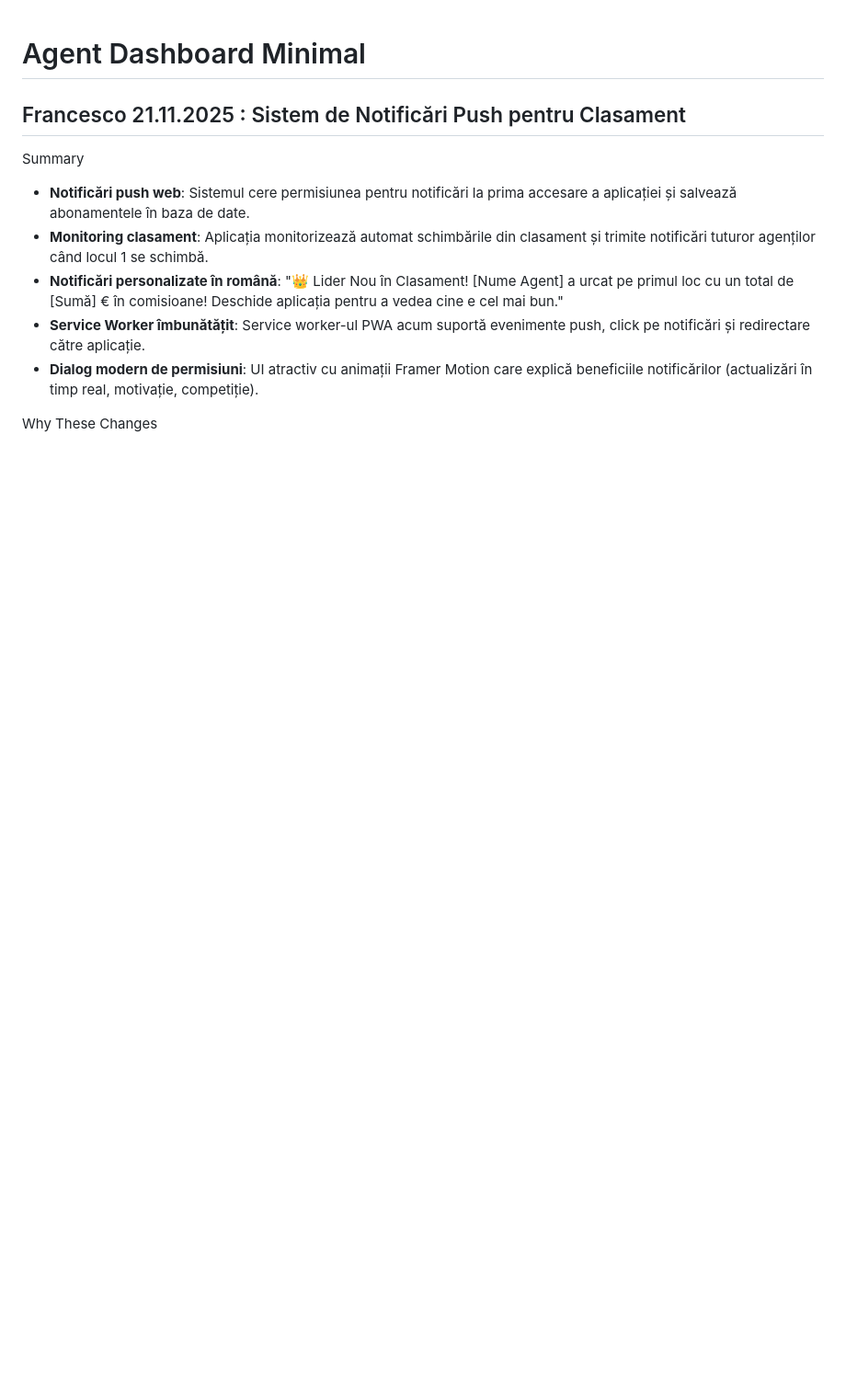
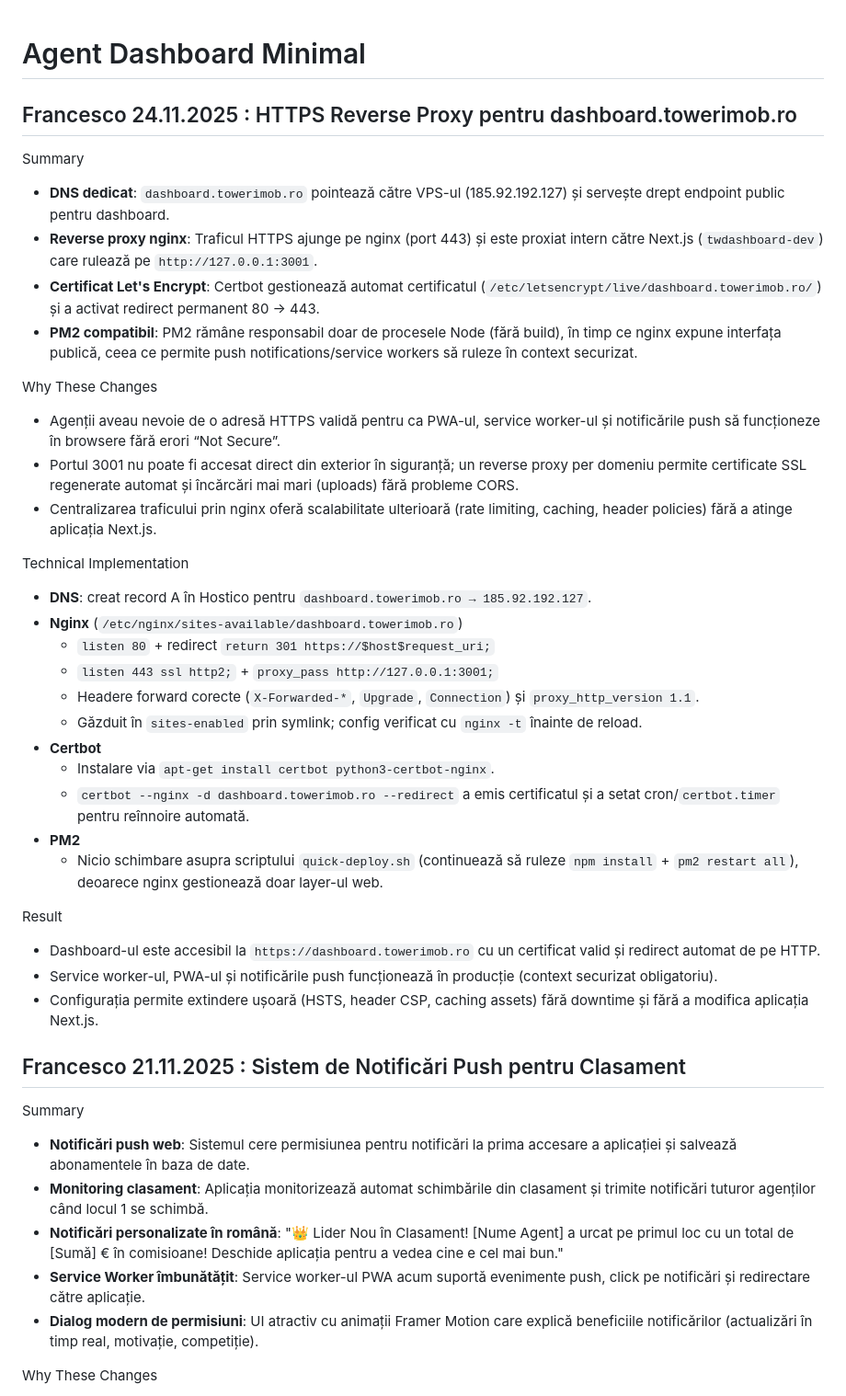
Before and after one commit to MrF-3097/twdashboard, a Markdown page: README.md, the part around the change. Shown at 92% size. Rendered like a GitHub page; blank space fills up the shorter version.

Commit message:
docs: add https setup log\n\nDocument nginx + certbot reverse proxy for dashboard.towerimob.ro

```diff
--- a/README.md
+++ b/README.md
@@ -1,4 +1,35 @@
 # Agent Dashboard Minimal
+
+## Francesco 24.11.2025 : HTTPS Reverse Proxy pentru dashboard.towerimob.ro
+
+Summary
+- **DNS dedicat**: `dashboard.towerimob.ro` pointează către VPS-ul (185.92.192.127) și servește drept endpoint public pentru dashboard.
+- **Reverse proxy nginx**: Traficul HTTPS ajunge pe nginx (port 443) și este proxiat intern către Next.js (`twdashboard-dev`) care rulează pe `http://127.0.0.1:3001`.
+- **Certificat Let's Encrypt**: Certbot gestionează automat certificatul (`/etc/letsencrypt/live/dashboard.towerimob.ro/`) și a activat redirect permanent 80 → 443.
+- **PM2 compatibil**: PM2 rămâne responsabil doar de procesele Node (fără build), în timp ce nginx expune interfața publică, ceea ce permite push notifications/service workers să ruleze în context securizat.
+
+Why These Changes
+- Agenții aveau nevoie de o adresă HTTPS validă pentru ca PWA-ul, service worker-ul și notificările push să funcționeze în browsere fără erori “Not Secure”.
+- Portul 3001 nu poate fi accesat direct din exterior în siguranță; un reverse proxy per domeniu permite certificate SSL regenerate automat și încărcări mai mari (uploads) fără probleme CORS.
+- Centralizarea traficului prin nginx oferă scalabilitate ulterioară (rate limiting, caching, header policies) fără a atinge aplicația Next.js.
+
+Technical Implementation
+- **DNS**: creat record A în Hostico pentru `dashboard.towerimob.ro → 185.92.192.127`.
+- **Nginx** (`/etc/nginx/sites-available/dashboard.towerimob.ro`)
+  - `listen 80` + redirect `return 301 https://$host$request_uri;`
+  - `listen 443 ssl http2;` + `proxy_pass http://127.0.0.1:3001;`
+  - Headere forward corecte (`X-Forwarded-*`, `Upgrade`, `Connection`) și `proxy_http_version 1.1`.
+  - Găzduit în `sites-enabled` prin symlink; config verificat cu `nginx -t` înainte de reload.
+- **Certbot**
+  - Instalare via `apt-get install certbot python3-certbot-nginx`.
+  - `certbot --nginx -d dashboard.towerimob.ro --redirect` a emis certificatul și a setat cron/`certbot.timer` pentru reînnoire automată.
+- **PM2**
+  - Nicio schimbare asupra scriptului `quick-deploy.sh` (continuează să ruleze `npm install` + `pm2 restart all`), deoarece nginx gestionează doar layer-ul web.
+
+Result
+- Dashboard-ul este accesibil la `https://dashboard.towerimob.ro` cu un certificat valid și redirect automat de pe HTTP.
+- Service worker-ul, PWA-ul și notificările push funcționează în producție (context securizat obligatoriu).
+- Configurația permite extindere ușoară (HSTS, header CSP, caching assets) fără downtime și fără a modifica aplicația Next.js.
 
 ## Francesco 21.11.2025 : Sistem de Notificări Push pentru Clasament
 
```
